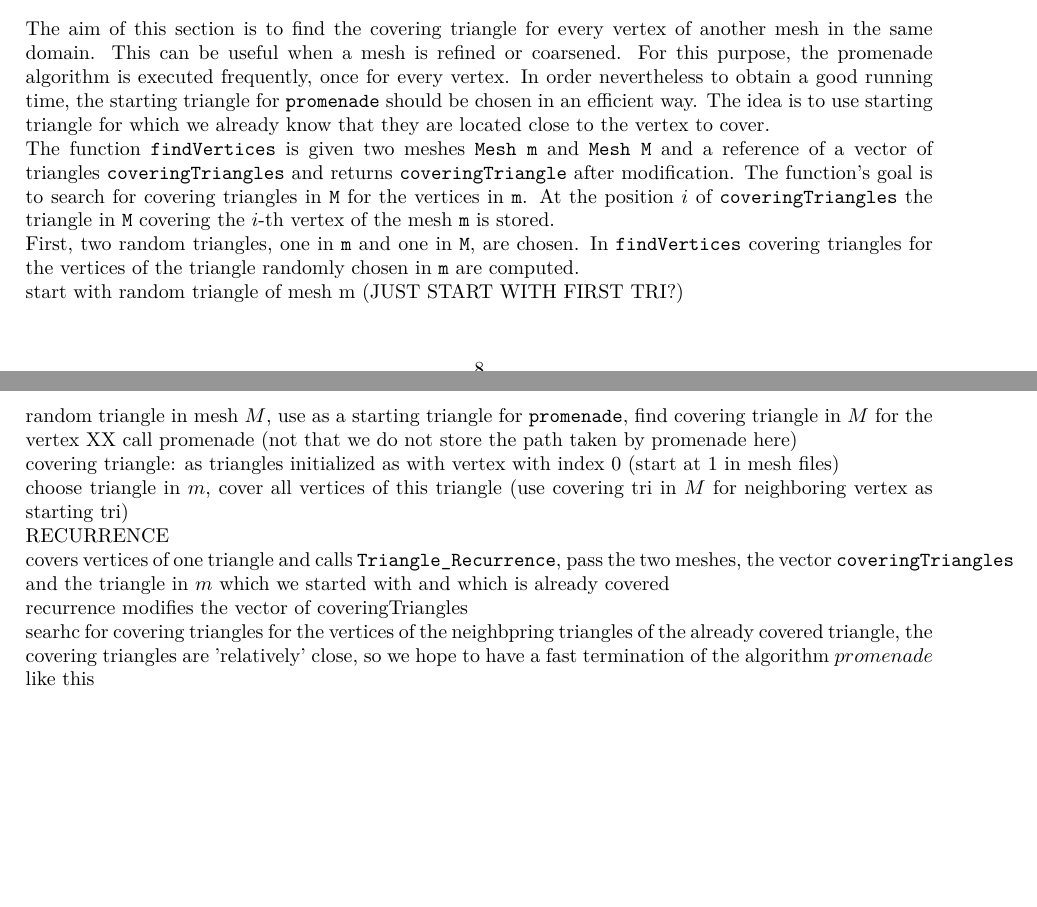
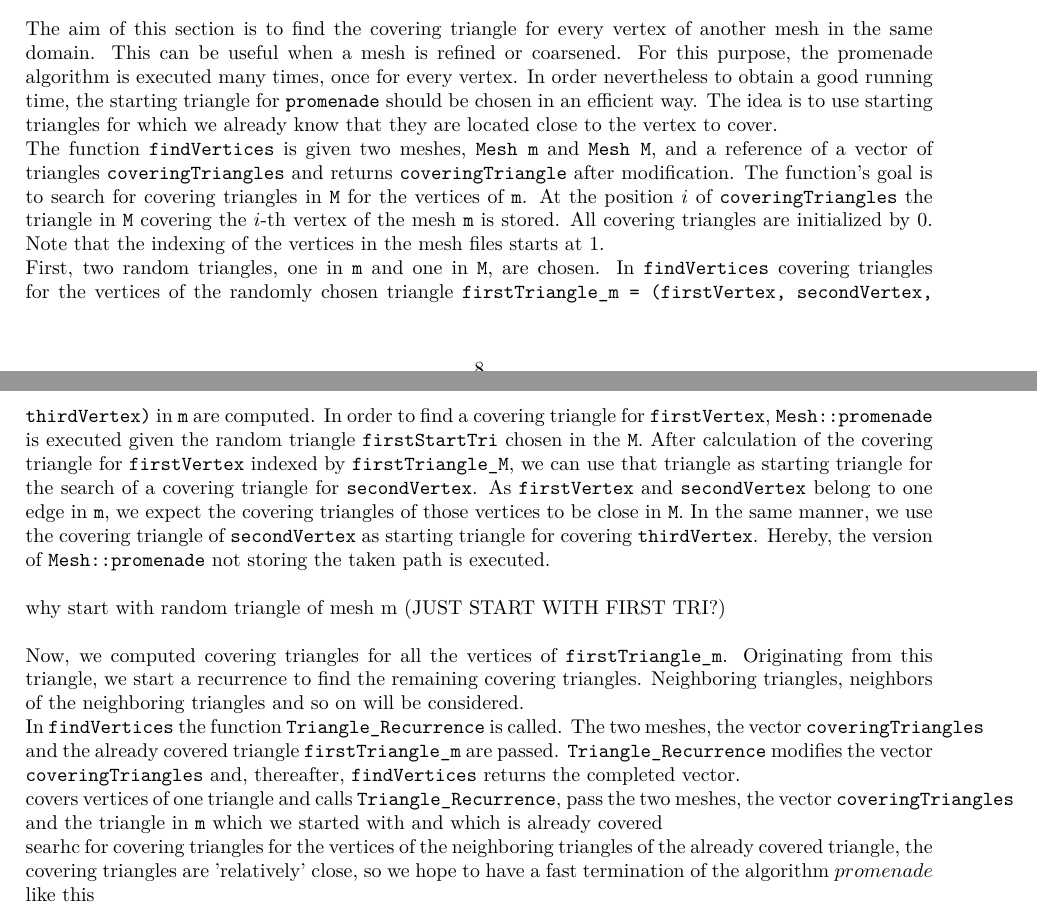
Before and after one commit to okauf/RechercheMaillage, a LaTeX document (Latex/RechercheMaillage.tex): two parts of pages 9 and 10 of 12, joined at a grey line, cut so that both start at the same text, the shorter picture padded with empty space. Compiled offline with pdfLaTeX.

Commit message:
dok findVertices

```diff
--- a/Latex/RechercheMaillage.tex
+++ b/Latex/RechercheMaillage.tex
@@ -350,28 +350,22 @@ The actual execution in the terminal is achieved by the command {\ttfamily syste
 
 \section{Cover vertices of a mesh by another mesh}
 
-The aim of this section is to find the covering triangle for every vertex of another mesh in the same domain. This can be useful when a mesh is refined or coarsened. For this purpose, the promenade algorithm is executed frequently, once for every vertex. In order nevertheless to obtain a good running time, the starting triangle for {\ttfamily promenade} should be chosen in an efficient way. The idea is to use starting triangle for which we already know that they are located close to the vertex to cover.
+The aim of this section is to find the covering triangle for every vertex of another mesh in the same domain. This can be useful when a mesh is refined or coarsened. For this purpose, the promenade algorithm is executed many times, once for every vertex. In order nevertheless to obtain a good running time, the starting triangle for {\ttfamily promenade} should be chosen in an efficient way. The idea is to use starting triangles for which we already know that they are located close to the vertex to cover.
 
-The function {\ttfamily findVertices} is given two meshes {\ttfamily Mesh m} and {\ttfamily Mesh M} and a reference of a vector of triangles {\ttfamily coveringTriangles} and returns {\ttfamily coveringTriangle} after modification. The function's goal is to search for covering triangles in {\ttfamily M} for the vertices in {\ttfamily  m}. At the position $i$ of {\ttfamily coveringTriangles} the triangle in {\ttfamily M} covering the $i$-th vertex of the mesh {\ttfamily m} is stored.
+The function {\ttfamily findVertices} is given two meshes, {\ttfamily Mesh m} and {\ttfamily Mesh M}, and a reference of a vector of triangles {\ttfamily coveringTriangles} and returns {\ttfamily coveringTriangle} after modification. The function's goal is to search for covering triangles in {\ttfamily M} for the vertices of {\ttfamily  m}. At the position $i$ of {\ttfamily coveringTriangles} the triangle in {\ttfamily M} covering the $i$-th vertex of the mesh {\ttfamily m} is stored. All covering triangles are initialized by 0. Note that the indexing of the vertices in the mesh files starts at 1.
 
-First, two random triangles, one in {\ttfamily m} and one in {\ttfamily M}, are chosen. In {\ttfamily findVertices} covering triangles for the vertices of the triangle randomly chosen in {\ttfamily m} are computed.
+First, two random triangles, one in {\ttfamily m} and one in {\ttfamily M}, are chosen. In {\ttfamily findVertices} covering triangles for the vertices of the randomly chosen triangle {\ttfamily firstTriangle\_m = (firstVertex, secondVertex, thirdVertex)} in {\ttfamily m} are computed. In order to find a covering triangle for {\ttfamily firstVertex}, {\ttfamily Mesh::promenade} is executed given the random triangle {\ttfamily firstStartTri} chosen in the {\ttfamily M}. After calculation of the covering triangle for {\ttfamily firstVertex} indexed by {\ttfamily firstTriangle\_M}, we can use that triangle as starting triangle for the search of a covering triangle for {\ttfamily secondVertex}. As {\ttfamily firstVertex} and {\ttfamily secondVertex} belong to one edge in {\ttfamily m}, we expect the covering triangles of those vertices to be close in {\ttfamily M}. In the same manner, we use the covering triangle of {\ttfamily secondVertex} as starting triangle for covering {\ttfamily thirdVertex}. Hereby, the version of {\ttfamily Mesh::promenade} not storing the taken path is executed.\\
 
-start with random triangle of mesh m (JUST START WITH FIRST TRI?)
+why start with random triangle of mesh m (JUST START WITH FIRST TRI?)\\
 
-random triangle in mesh $M$, use as a starting triangle for {\ttfamily promenade}, find covering triangle in $M$ for the vertex XX
-call promenade (not that we do not store the path taken by promenade here)
+Now, we computed covering triangles for all the vertices of {\ttfamily firstTriangle\_m}. Originating from this triangle, we start a recurrence to find the remaining covering triangles. Neighboring triangles, neighbors of the neighboring triangles and so on will be considered.
 
-covering triangle: as triangles initialized as with vertex with index 0 (start at 1 in mesh files)
+In {\ttfamily findVertices} the function {\ttfamily Triangle\_Recurrence} is called. The two meshes, the vector {\ttfamily coveringTriangles} and the already covered triangle {\ttfamily firstTriangle\_m} are passed. {\ttfamily Triangle\_Recurrence} modifies the vector {\ttfamily coveringTriangles} and, thereafter, {\ttfamily findVertices} returns the completed vector.
 
-choose triangle in $m$, cover all vertices of this triangle (use covering tri in $M$ for neighboring vertex as starting tri)
+covers vertices of one triangle and calls {\ttfamily Triangle\_Recurrence}, pass the two meshes, the vector {\ttfamily coveringTriangles} and the triangle in {\ttfamily m} which we started with and which is already covered
 
-RECURRENCE
 
-covers vertices of one triangle and calls {\ttfamily Triangle\_Recurrence}, pass the two meshes, the vector {\ttfamily coveringTriangles} and the triangle in $m$ which we started with and which is already covered
-
-recurrence modifies the vector of coveringTriangles
-
-searhc for covering triangles for the vertices of the neighbpring triangles of the already covered triangle, the covering triangles are 'relatively' close, so we hope to have a fast termination of the algorithm $promenade$ like this
+searhc for covering triangles for the vertices of the neighboring triangles of the already covered triangle, the covering triangles are 'relatively' close, so we hope to have a fast termination of the algorithm $promenade$ like this
 
 start with member neighbor1 then 2 3 (have to check for existence of the neighbors)
 
```
Also changed, not shown: Latex/RechercheMaillage.tex (8 more changed lines), 3 other files.
